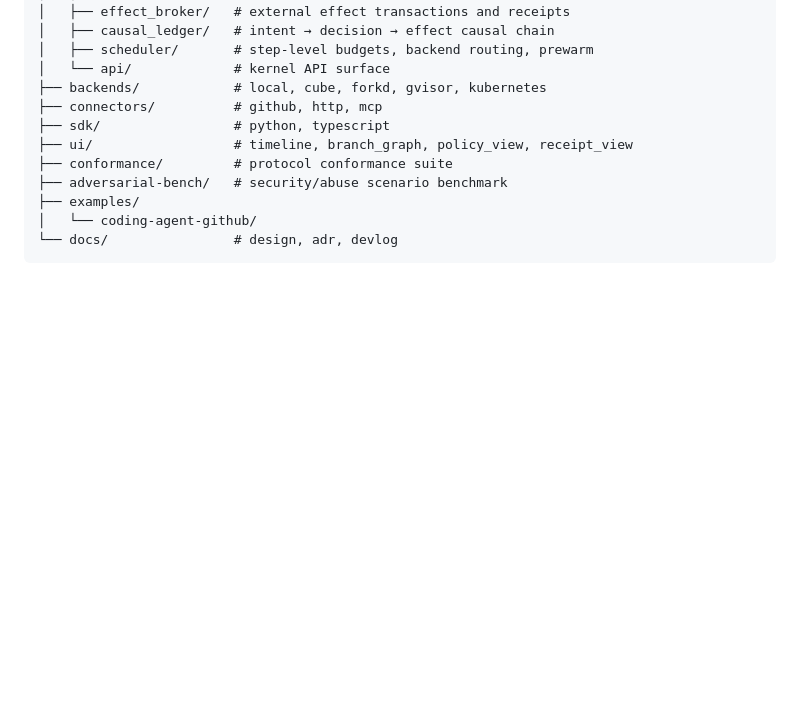
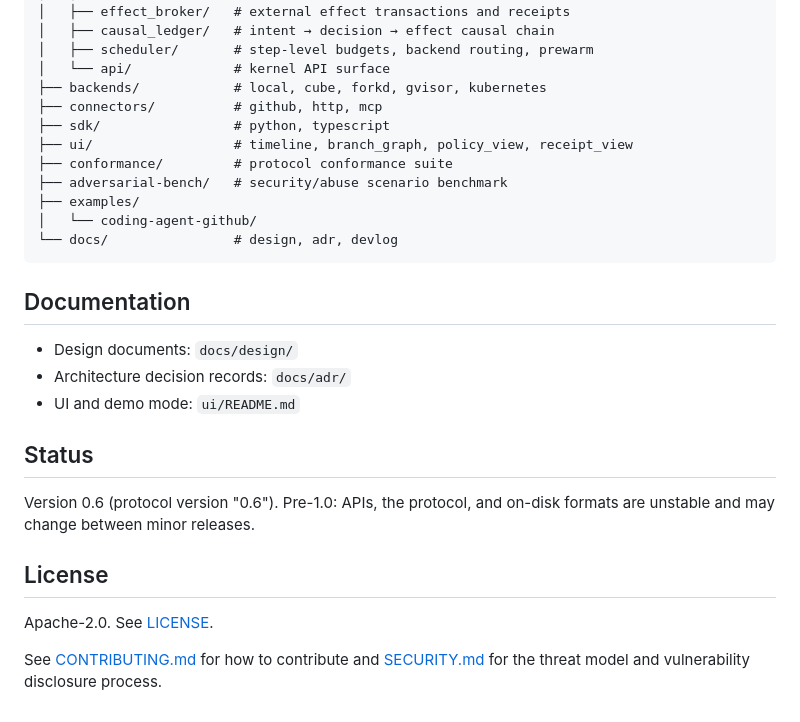
Before and after one commit to RamenSensei/AgentSandbox, a Markdown page: README.md, the part around the change. Rendered like a GitHub page; blank space fills up the shorter version.

Commit message:
docs(repo): expand README (part 4)

````diff
--- a/README.md
+++ b/README.md
@@ -113,3 +113,19 @@ agent-kernel/
 │   └── coding-agent-github/
 └── docs/                # design, adr, devlog
 ```
+
+## Documentation
+
+- Design documents: `docs/design/`
+- Architecture decision records: `docs/adr/`
+- UI and demo mode: `ui/README.md`
+
+## Status
+
+Version 0.6 (protocol version "0.6"). Pre-1.0: APIs, the protocol, and on-disk formats are unstable and may change between minor releases.
+
+## License
+
+Apache-2.0. See [LICENSE](LICENSE).
+
+See [CONTRIBUTING.md](CONTRIBUTING.md) for how to contribute and [SECURITY.md](SECURITY.md) for the threat model and vulnerability disclosure process.
````
